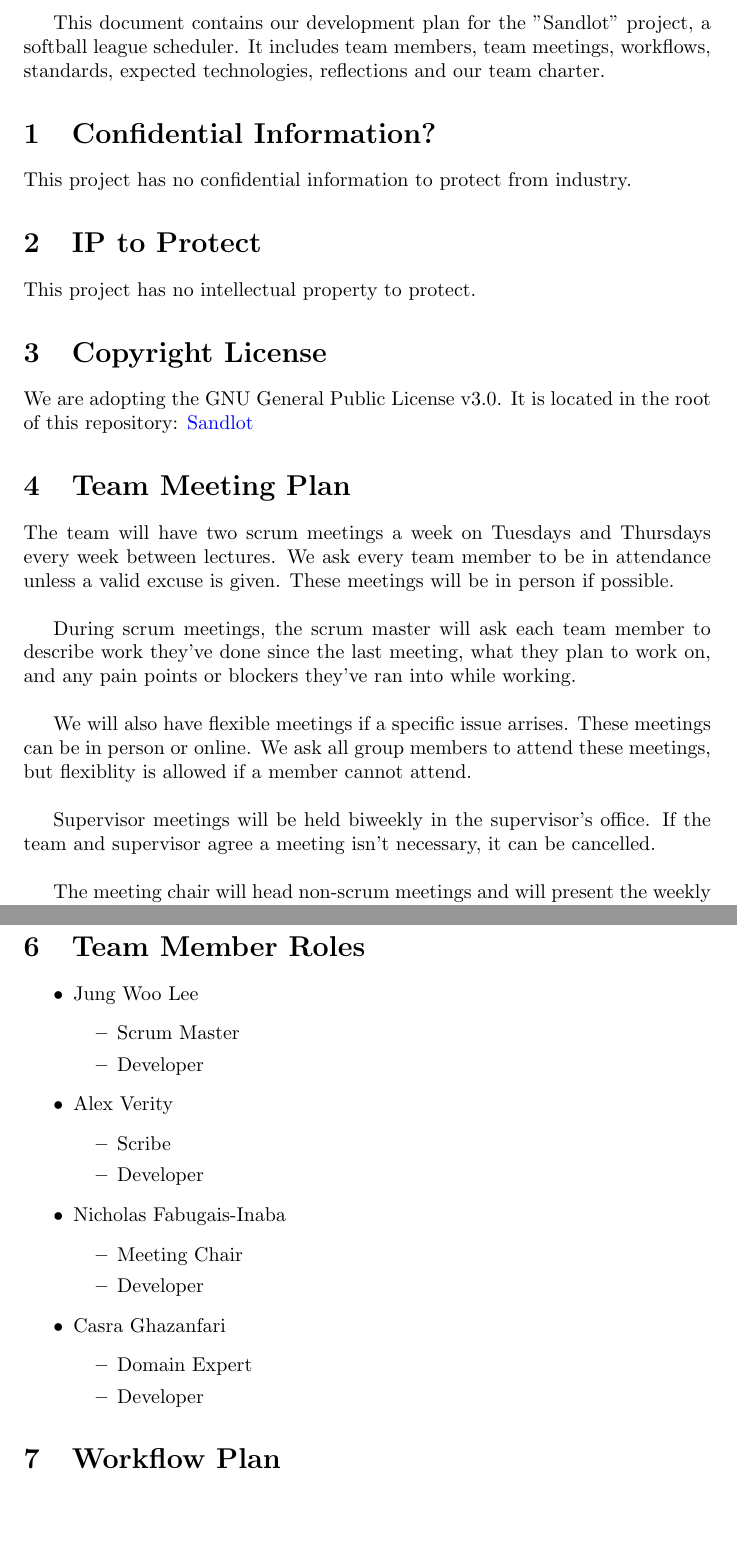
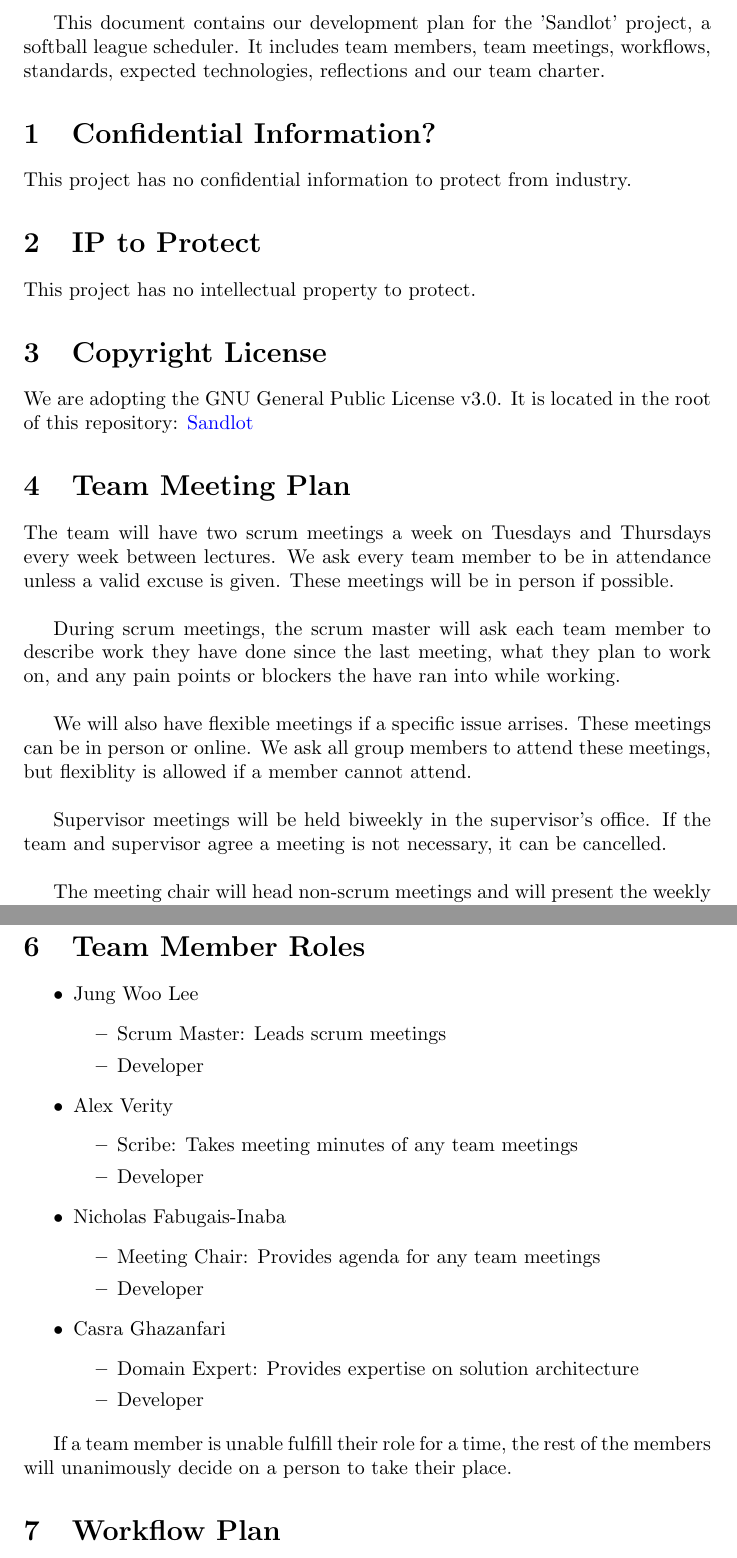
Before and after one commit to Nicholas-Fabugais-Inaba/Sandlot, a LaTeX document (docs/DevelopmentPlan/DevelopmentPlan.tex): two parts of pages 2 and 3 of 13, joined at a grey line, cut so that both start at the same text, the shorter picture padded with empty space. Compiled offline with pdfLaTeX.

Commit message:
updated document, changes in rev history

```diff
--- a/docs/DevelopmentPlan/DevelopmentPlan.tex
+++ b/docs/DevelopmentPlan/DevelopmentPlan.tex
@@ -54,15 +54,15 @@ between lectures. We ask every team member to be in attendance unless a valid
 excuse is given. These meetings will be in person if possible.\newline
 
 During scrum meetings, the scrum master will ask each team member to describe
-work they've done since the last meeting, what they plan to work on, and any
-pain points or blockers they've ran into while working.\newline
+work they have done since the last meeting, what they plan to work on, and any
+pain points or blockers the have ran into while working.\newline
 
 We will also have flexible meetings if a specific issue arrises. These meetings can be in
 person or online. We ask all group members to attend these meetings, but
 flexiblity is allowed if a member cannot attend.\newline
 
 Supervisor meetings will be held biweekly in the supervisor's office. If the
-team and supervisor agree a meeting isn't necessary, it can be cancelled.
+team and supervisor agree a meeting is not necessary, it can be cancelled.
 \newline
 
 The meeting chair will head non-scrum meetings and will present the weekly
@@ -88,25 +88,28 @@ campus location coordination.
 \begin{itemize}
 	\item Jung Woo Lee
 	\begin{itemize}
-	  \item Scrum Master
+	  \item Scrum Master: Leads scrum meetings
 	  \item Developer
   \end{itemize}
 	\item Alex Verity
   \begin{itemize}
-    \item Scribe
+    \item Scribe: Takes meeting minutes of any team meetings
 	  \item Developer
   \end{itemize}
   \item Nicholas Fabugais-Inaba
   \begin{itemize}
-    \item Meeting Chair
+    \item Meeting Chair: Provides agenda for any team meetings
 	  \item Developer
   \end{itemize}
   \item Casra Ghazanfari
   \begin{itemize}
-    \item Domain Expert
+    \item Domain Expert: Provides expertise on solution architecture
 	  \item Developer
   \end{itemize}
 \end{itemize}
+
+If a team member is unable fulfill their role for a time, the rest of the members will
+unanimously decide on a person to take their place.
 
 \section{Workflow Plan}
 
```
Also changed, not shown: docs/DevelopmentPlan/DevelopmentPlan.tex (16 more changed lines).
